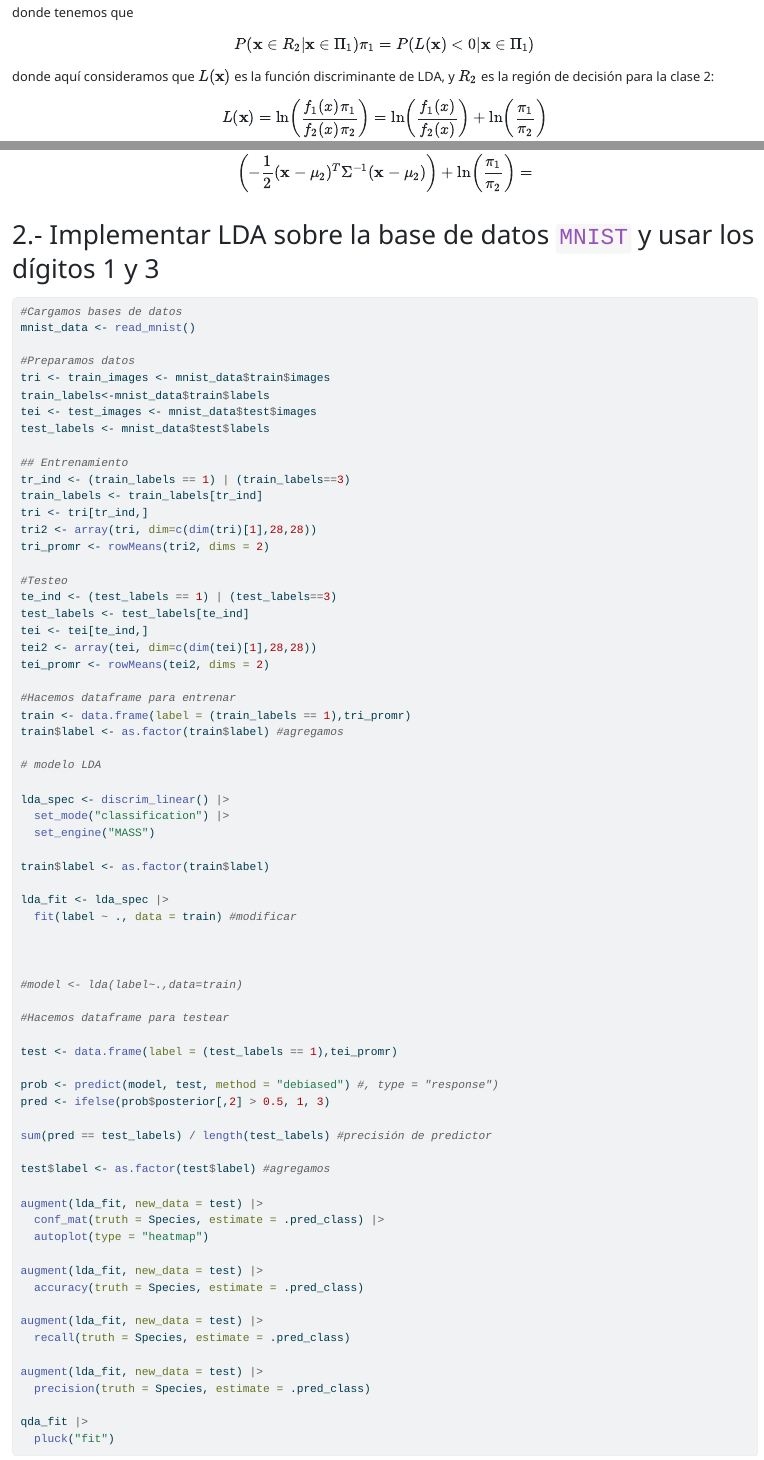
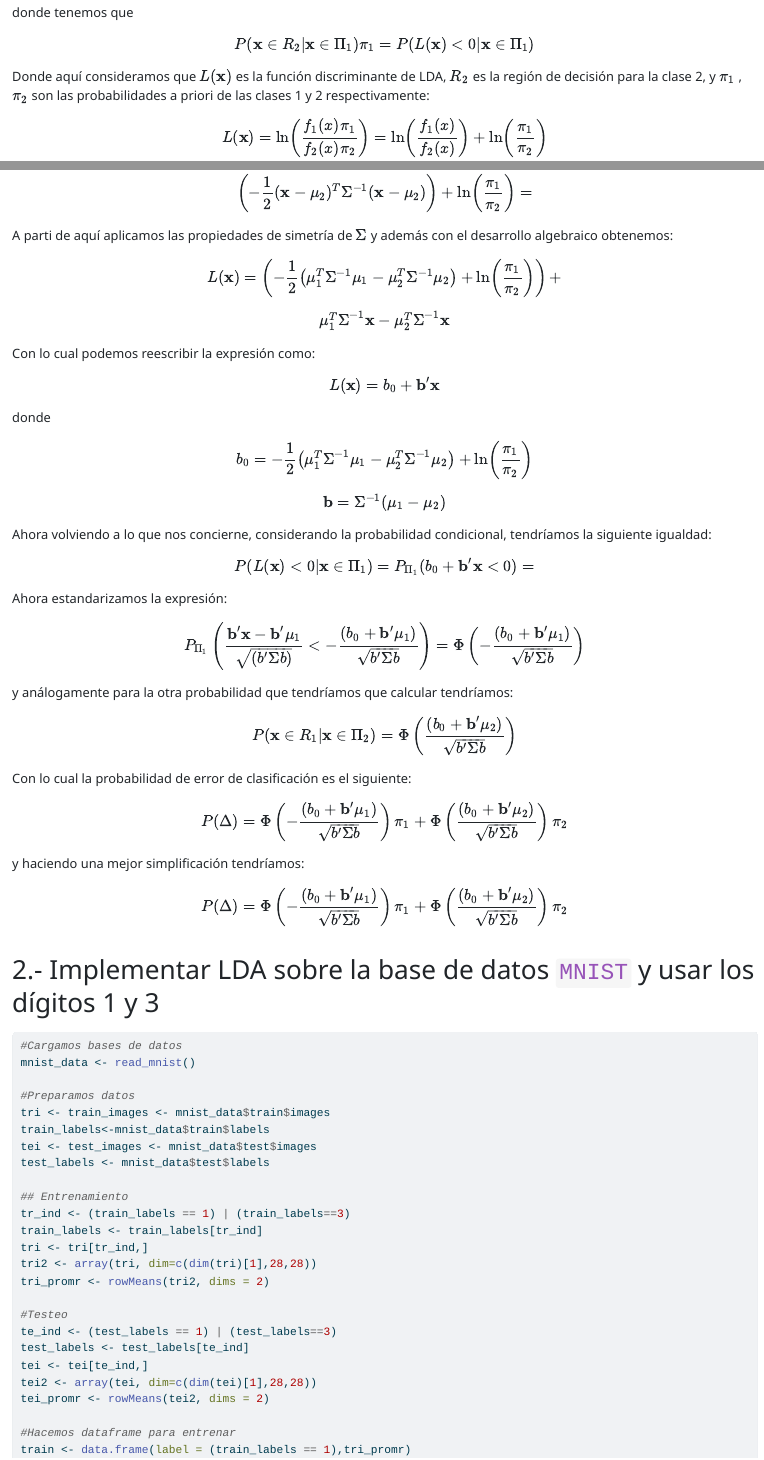
Before and after one commit to Marce2021M/aplicada3_tarea1, a Quarto document (tarea1_aplicada3.qmd): the page in a window 1100 px wide, from 630 px down, and a second part further down, joined at a grey line. The pictures show the output file tarea1_aplicada3.html that the author committed with the source, opened offline.

Commit message:
Casi toda la 1

```diff
--- a/tarea1_aplicada3.qmd
+++ b/tarea1_aplicada3.qmd
@@ -35,7 +35,7 @@ donde tenemos que
 
 $$P(\mathbf{x}\in R_{2}|\mathbf{x}\in \Pi_{1})\pi_{1} = P(L(\mathbf{x})<0|\mathbf{x}\in\Pi_{1})$$
 
-donde aquí consideramos que $L(\mathbf{x})$ es la función discriminante de LDA, y $R_{2}$ es la región de decisión para la clase 2:
+Donde aquí consideramos que $L(\mathbf{x})$ es la función discriminante de LDA, $R_{2}$ es la región de decisión para la clase 2, y $\pi_{1}$ ,$\pi_{2}$ son las probabilidades a priori de las clases 1 y 2 respectivamente:
 
 $$L(\mathbf{x})=\ln\left(\frac{f_{1}(x)\pi_{1}}{f_{2}(x)\pi_{2}}\right)= \ln\left(\frac{f_{1}(x)}{f_{2}(x)}\right)+ \ln\left(\frac{\pi_{1}}{\pi_{2}}\right)$$
 
@@ -56,6 +56,44 @@ $$\left(-\frac{1}{2} (\mathbf{x} - \mu_{1})^T \Sigma^{-1} (\mathbf{x} - \mu_{1})
 
 $$\left(-\frac{1}{2} (\mathbf{x} - \mu_{2})^T \Sigma^{-1} (\mathbf{x} - \mu_{2})\right)
 + \ln\left(\frac{\pi_{1}}{\pi_{2}}\right)=$$
+
+A parti de aquí aplicamos las propiedades de simetría de $\Sigma$ y además con el desarrollo algebraico obtenemos:
+
+$$L(\mathbf{x})=\left(-\frac{1}{2}\left(\mu_{1}^T \Sigma^{-1} \mu_{1}-\mu_{2}^T \Sigma^{-1} \mu_{2}\right)+ \ln\left(\frac{\pi_{1}}{\pi_{2}}\right)\right)+$$
+
+$$\mu_{1}^T \Sigma^{-1}\mathbf{x}- \mu_{2}^T \Sigma^{-1}\mathbf{x}$$
+
+Con lo cual podemos reescribir la expresión como:
+
+$$L(\mathbf{x})= b_{0} + \mathbf{b}'\mathbf{x}$$
+
+donde
+
+$$b_{0}=-\frac{1}{2}\left(\mu_{1}^T \Sigma^{-1} \mu_{1}-\mu_{2}^T \Sigma^{-1} \mu_{2}\right)+ \ln\left(\frac{\pi_{1}}{\pi_{2}}\right)$$
+
+$$\mathbf{b}=\Sigma^{-1}(\mu_{1}-\mu_{2})$$
+
+Ahora volviendo a lo que nos concierne, considerando la probabilidad condicional, tendríamos la siguiente igualdad:
+
+$$P(L(\mathbf{x})<0|\mathbf{x}\in\Pi_{1})=P_{\Pi_{1}}(b_{0} + \mathbf{b}'\mathbf{x}<0)=$$
+
+Ahora estandarizamos la expresión:
+
+$$P_{\Pi_{1}}\left(\frac{\mathbf{b}'\mathbf{x}-\mathbf{b}'\mu_{1}}{\sqrt{(b'\Sigma b)}}<-\frac{(b_{0}+ \mathbf{b}'\mu_{1})}{\sqrt{b'\Sigma b}}\right)=\Phi\left(-\frac{(b_{0}+ \mathbf{b}'\mu_{1})}{\sqrt{b'\Sigma b}}\right)$$
+
+y análogamente para la otra probabilidad que tendríamos que calcular tendríamos:
+
+$$P(\mathbf{x}\in R_{1}|\mathbf{x}\in \Pi_{2})=\Phi\left(\frac{(b_{0}+ \mathbf{b}'\mu_{2})}{\sqrt{b'\Sigma b}}\right)$$
+
+
+Con lo cual la probabilidad de error de clasificación es el siguiente:
+
+$$P(\Delta)=\Phi\left(-\frac{(b_{0}+ \mathbf{b}'\mu_{1})}{\sqrt{b'\Sigma b}}\right)\pi_{1}+\Phi\left(\frac{(b_{0}+ \mathbf{b}'\mu_{2})}{\sqrt{b'\Sigma b}}\right)\pi_{2}$$
+
+y haciendo una mejor simplificación tendríamos:
+
+$$P(\Delta)=\Phi\left(-\frac{(b_{0}+ \mathbf{b}'\mu_{1})}{\sqrt{b'\Sigma b}}\right)\pi_{1}+\Phi\left(\frac{(b_{0}+ \mathbf{b}'\mu_{2})}{\sqrt{b'\Sigma b}}\right)\pi_{2}$$
+
 
 
 
```
Also changed, not shown: tarea1_aplicada3.html.
